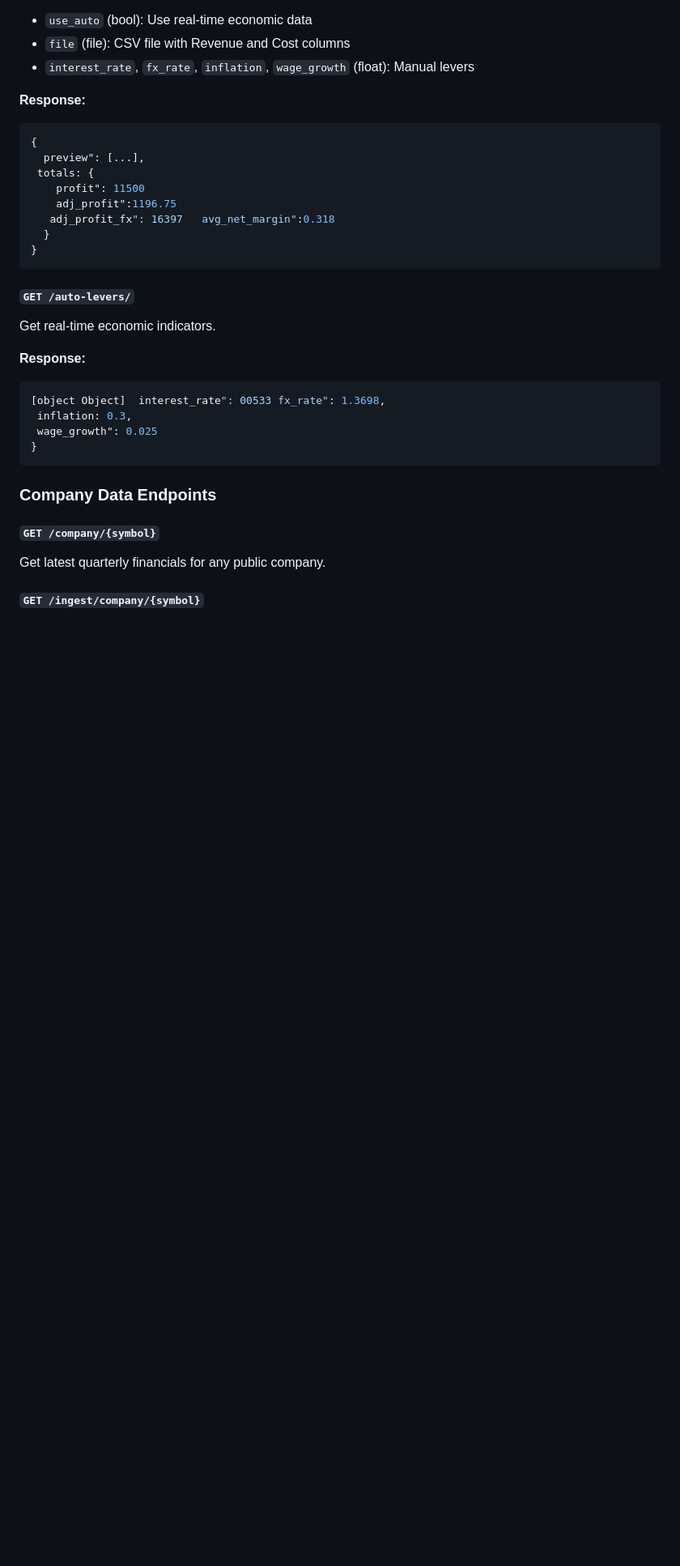
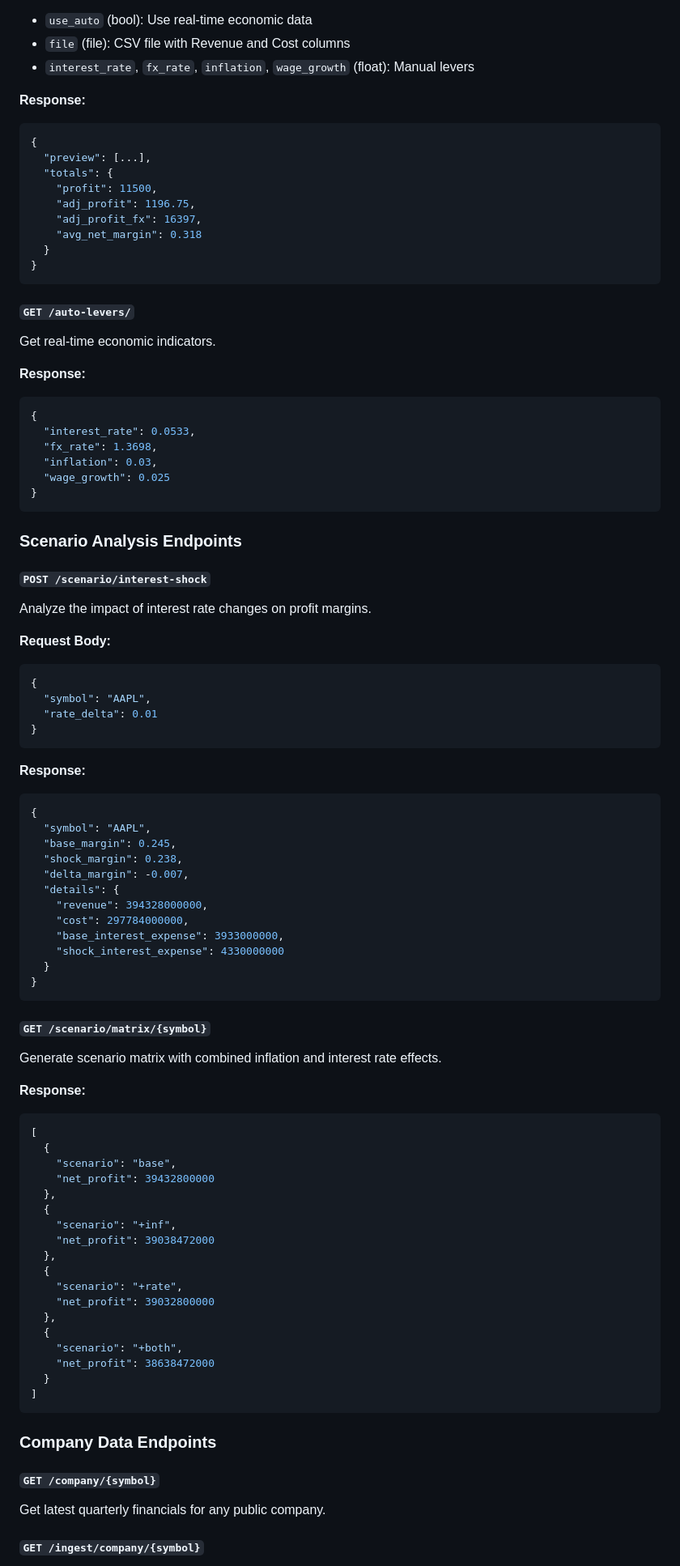
Before and after one commit to gaabdul/Analytics-App, a Markdown page: README.md, the part around the change printed below. Shown: that part at 81% size. GitHub-like rendering; blank space fills up the shorter version.

````diff
--- a/README.md
+++ b/README.md
@@ -94,11 +148,12 @@ Analyze CSV data with economic levers.
 **Response:**
 ```json
 {
-  preview": [...],
- totals: {
-    profit": 11500
-    adj_profit":1196.75
-   adj_profit_fx": 16397   avg_net_margin":0.318
+  "preview": [...],
+  "totals": {
+    "profit": 11500,
+    "adj_profit": 1196.75,
+    "adj_profit_fx": 16397,
+    "avg_net_margin": 0.318
   }
 }
 ```
@@ -108,10 +163,66 @@ Get real-time economic indicators.
 
 **Response:**
 ```json
-[object Object]  interest_rate": 00533 fx_rate": 1.3698,
- inflation: 0.3,
- wage_growth": 0.025
+{
+  "interest_rate": 0.0533,
+  "fx_rate": 1.3698,
+  "inflation": 0.03,
+  "wage_growth": 0.025
 }
+```
+
+### Scenario Analysis Endpoints
+
+#### `POST /scenario/interest-shock`
+Analyze the impact of interest rate changes on profit margins.
+
+**Request Body:**
+```json
+{
+  "symbol": "AAPL",
+  "rate_delta": 0.01
+}
+```
+
+**Response:**
+```json
+{
+  "symbol": "AAPL",
+  "base_margin": 0.245,
+  "shock_margin": 0.238,
+  "delta_margin": -0.007,
+  "details": {
+    "revenue": 394328000000,
+    "cost": 297784000000,
+    "base_interest_expense": 3933000000,
+    "shock_interest_expense": 4330000000
+  }
+}
+```
+
+#### `GET /scenario/matrix/{symbol}`
+Generate scenario matrix with combined inflation and interest rate effects.
+
+**Response:**
+```json
+[
+  {
+    "scenario": "base",
+    "net_profit": 39432800000
+  },
+  {
+    "scenario": "+inf",
+    "net_profit": 39038472000
+  },
+  {
+    "scenario": "+rate",
+    "net_profit": 39032800000
+  },
+  {
+    "scenario": "+both",
+    "net_profit": 38638472000
+  }
+]
 ```
 
 ### Company Data Endpoints
````
Also changed, not shown: other parts of README.md (+89 -9 lines).
